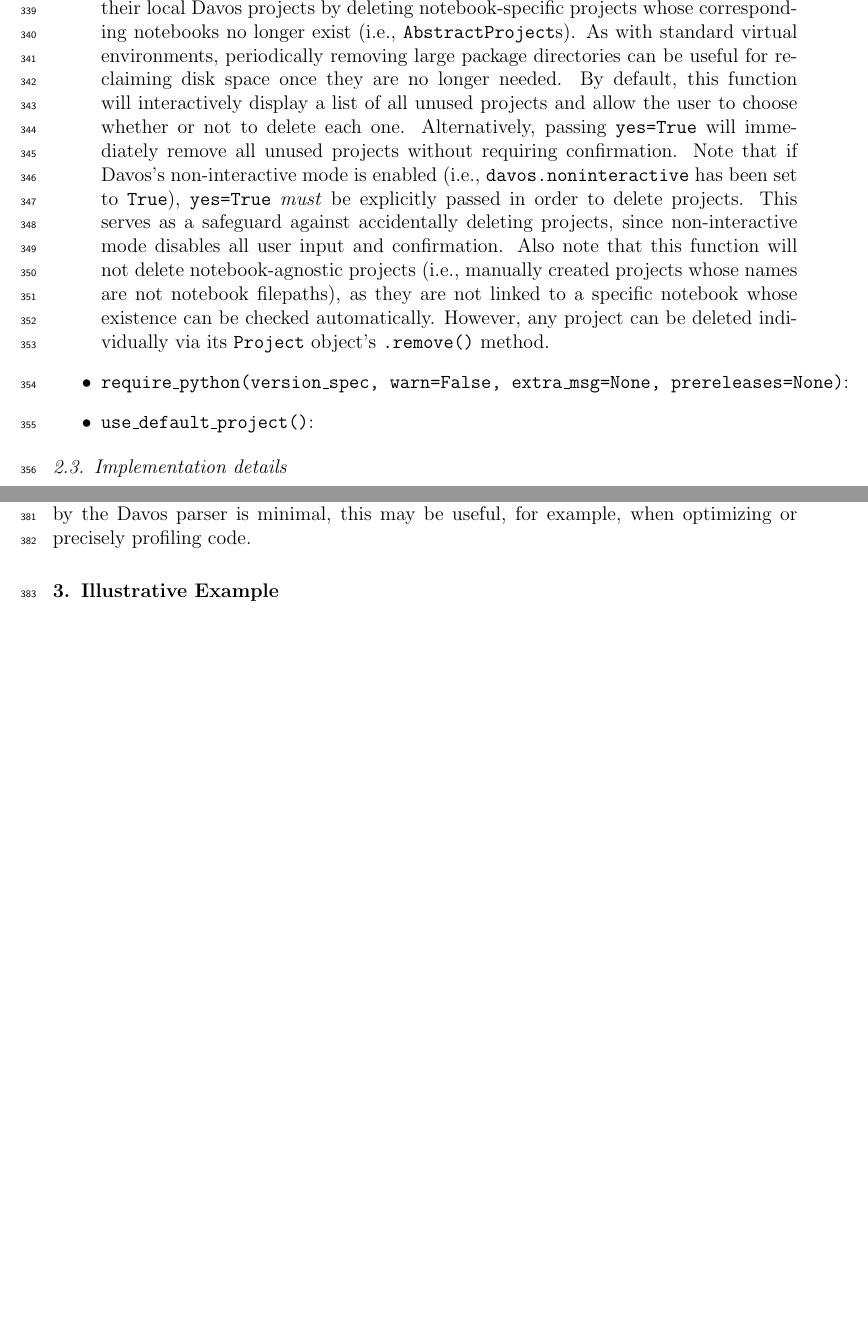
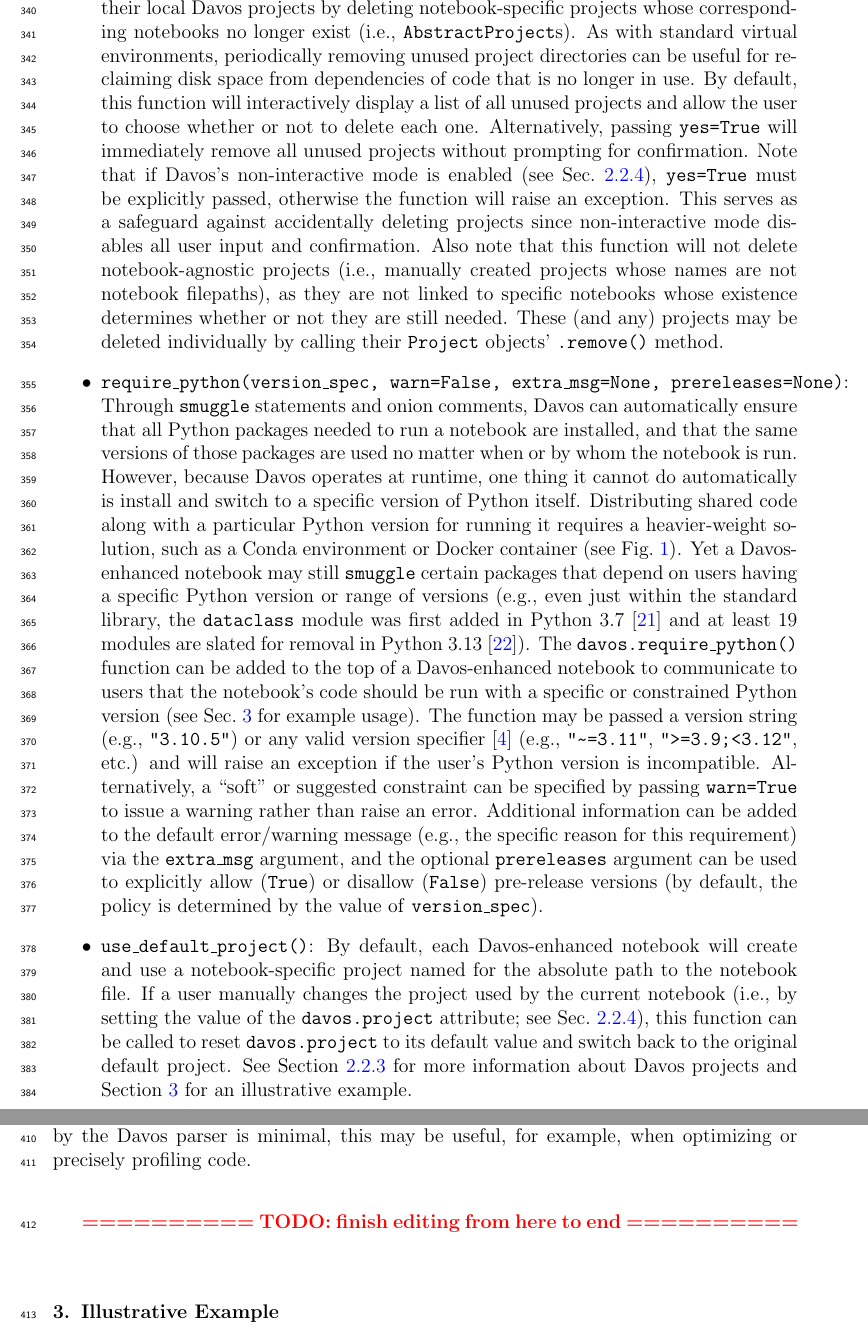
Before and after one commit to ContextLab/davos, a LaTeX paper (paper/main.tex): two parts of pages 12 and 13 of 24 before the commit and two parts of pages 12 and 13 of 25 after it, joined at a grey line, cut so that both start at the same text, the shorter picture padded with empty space. Compiled offline with pdfLaTeX.

Commit message:
edits through end of section 2

```diff
--- a/paper/main.tex
+++ b/paper/main.tex
@@ -550,13 +547,22 @@ The Davos package also provides a handful of functions available in the top-leve
-\item \texttt{prune\_projects(yes=False)}: This function allows users to quickly ``clean up'' their local Davos projects by deleting notebook-specific projects whose corresponding notebooks no longer exist (i.e., \texttt{AbstractProject}s). As with standard virtual environments, periodically removing large package directories can be useful for reclaiming disk space once they are no longer needed. By default, this function will interactively display a list of all unused projects and allow the user to choose whether or not to delete each one. Alternatively, passing \texttt{yes=True} will immediately remove all unused projects without requiring confirmation. Note that if Davos's non-interactive mode is enabled (i.e., \texttt{davos.noninteractive} has been set to \texttt{True}), \texttt{yes=True} \textit{must} be explicitly passed in order to delete projects. This serves as a safeguard against accidentally deleting projects, since non-interactive mode disables all user input and confirmation.  Also note that this function will not delete notebook-agnostic projects (i.e., manually created projects whose names are not notebook filepaths), as they are not linked to a specific notebook whose existence can be checked automatically. However, any project can be deleted individually via its \texttt{Project} object's \texttt{.remove()} method.
 
-%- .require_pip()
-%\item \texttt{require\_pip(version\_spec, warn=False, extra\_msg=None, prereleases=None)}:
-%- .require_python()
-\item \texttt{require\_python(version\_spec, warn=False, extra\_msg=None, prereleases=None)}:
-%- .use_default_project()
-\item \texttt{use\_default\_project()}:
+%If no project with the given name exists and \texttt{create=False} (the default), the function will return \texttt{None}; if \texttt{create=True}, a project with the given name will instead be created and returned.
+
+\item \texttt{prune\_projects(yes=False)}: This function allows users to quickly ``clean up'' their local Davos projects by deleting notebook-specific projects whose corresponding notebooks no longer exist (i.e., \texttt{AbstractProject}s). As with standard virtual environments, periodically removing unused project directories can be useful for reclaiming disk space from dependencies of code that is no longer in use. By default, this function will interactively display a list of all unused projects and allow the user to choose whether or not to delete each one. Alternatively, passing \texttt{yes=True} will immediately remove all unused projects without prompting for confirmation. Note that if Davos's non-interactive mode is enabled (see Sec.~\ref{subsec:config}), \texttt{yes=True} must be explicitly passed, otherwise the function will raise an exception. This serves as a safeguard against accidentally deleting projects since non-interactive mode disables all user input and confirmation.  Also note that this function will not delete notebook-agnostic projects (i.e., manually created projects whose names are not notebook filepaths), as they are not linked to specific notebooks whose existence determines whether or not they are still needed. These (and any) projects may be deleted individually by calling their \texttt{Project} objects' \texttt{.remove()} method.
+
+\item \texttt{require\_python(version\_spec, warn=False, extra\_msg=None, prereleases=None)}: Through \texttt{smuggle} statements and onion comments, Davos can automatically ensure that all Python packages needed to run a notebook are installed, and that the same versions of those packages are used no matter when or by whom the notebook is run. However, because Davos operates at runtime, one thing it cannot do automatically is install and switch to a specific version of Python itself.
+Distributing shared code along with a particular Python version for running it
+%Ensuring that a particular Python version is used to run shared code typically
+%Ensuring that shared code is run with a particular Python version typically
+requires a heavier-weight solution,
+%than Davos (or a virtual environment),
+such as a Conda environment or Docker container (see Fig.~\ref{fig:code-sharing}).
+Yet a Davos-enhanced notebook may still \texttt{smuggle} certain packages that depend on users having a specific Python version or range of versions (e.g., even just within the standard library, the \texttt{dataclass} module was first added in Python 3.7 \cite{Smit17} and at least 19 modules are slated for removal in Python 3.13 \cite{HeimCann19}). The \texttt{davos.require\_python()} function can be added to the top of a Davos-enhanced notebook to communicate to users that the notebook's code should be run with a specific or constrained Python version (see Sec.~\ref{sec:illustrative-example} for example usage). The function may be passed a version string (e.g., \texttt{"3.10.5"}) or any valid version specifier \cite{CoghStuf13} (e.g., \texttt{"\raisebox{0.5ex}{\texttildelow}=3.11"}, \texttt{">=3.9;<3.12"}, etc.) and will raise an exception if the user's Python version is incompatible. Alternatively, a ``soft'' or suggested constraint can be specified by passing \texttt{warn=True} to issue a warning rather than raise an error. Additional information can be added to the default error/warning message (e.g., the specific reason for this requirement) via the \texttt{extra\_msg} argument, and the optional \texttt{prereleases} argument can be used to explicitly allow (\texttt{True}) or disallow (\texttt{False}) pre-release versions (by default, the policy is determined by the value of \texttt{version\_spec}).
+
+\item \texttt{use\_default\_project()}: By default, each Davos-enhanced notebook will create and use a notebook-specific project named for the absolute path to the notebook file. If a user manually changes the project used by the current notebook (i.e., by setting the value of the \texttt{davos.project} attribute; see Sec.~\ref{subsec:config}), this function can be called to reset \texttt{davos.project} to its default value and switch back to the original default project. See Section \ref{subsec:projects} for more information about Davos projects and Section \ref{sec:illustrative-example} for an illustrative example.
+%If the user manually configures a notebook to use a different project (i.e., by setting the value of the \texttt{davos.project} attribute; see Sec.~\ref{subsec:config}), this function can be called to
+%This function can be called to reset the \texttt{davos.project} attribute (i.e., the project used by the current notebook; see Sec.~\ref{subsec:config}) to its default value if it has been manually set to a different value. The default project for a Davos-enhanced notebook will be a notebook-specific project named for the notebook's absolute path (see Sec.~\ref{subsec:projects}), with two (uncommon) exceptions. First, First, if Davos cannot determine \_\_\_. Second, Davos offers experimental support for use in IPython terminal shells. All terminal shell instances share a common project named \texttt{"ipython-shell"}.
+
 \end{itemize}
-
 
 \subsection{Implementation details}\label{subsec:implementation}
 
@@ -616,6 +622,7 @@ Davos imports the package and updates the current runtime environment.}
 \label{fig:flow-chart}
 \end{figure}
 
+\bigskip\bigskip\textcolor{red}{\textbf{========== TODO: finish editing from here to end ==========}}\bigskip\bigskip
 
 \section{Illustrative Example}\label{sec:illustrative-example}
 
```
Also changed, not shown: paper/main.pdf, paper/main.tex (7 more changed lines).
